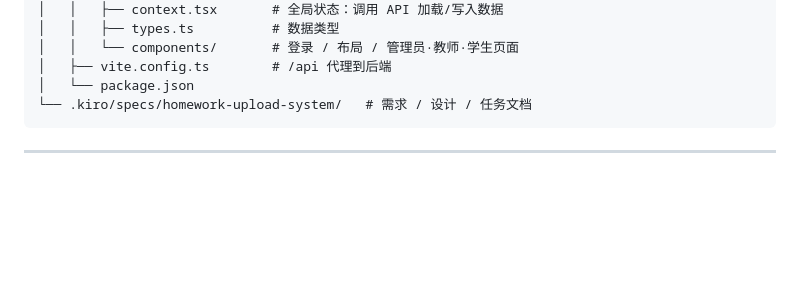
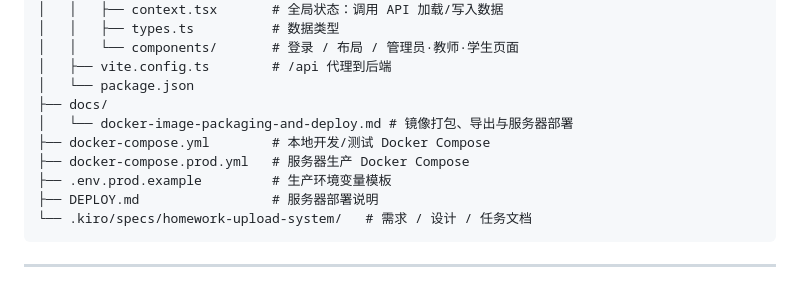
Before and after one commit to ming-log/file_upload_system, a Markdown page: README.md, the part around one of its changes. Drawn GitHub-style; blank space fills up the shorter version.

````diff
--- a/README.md
+++ b/README.md
@@ -31,6 +31,12 @@ file_upload_system/
 │   │   └── components/       # 登录 / 布局 / 管理员·教师·学生页面
 │   ├── vite.config.ts        # /api 代理到后端
 │   └── package.json
+├── docs/
+│   └── docker-image-packaging-and-deploy.md # 镜像打包、导出与服务器部署
+├── docker-compose.yml        # 本地开发/测试 Docker Compose
+├── docker-compose.prod.yml   # 服务器生产 Docker Compose
+├── .env.prod.example         # 生产环境变量模板
+├── DEPLOY.md                 # 服务器部署说明
 └── .kiro/specs/homework-upload-system/   # 需求 / 设计 / 任务文档
 ```
 
````
Also changed, not shown: other parts of README.md (+75 -0 lines).
